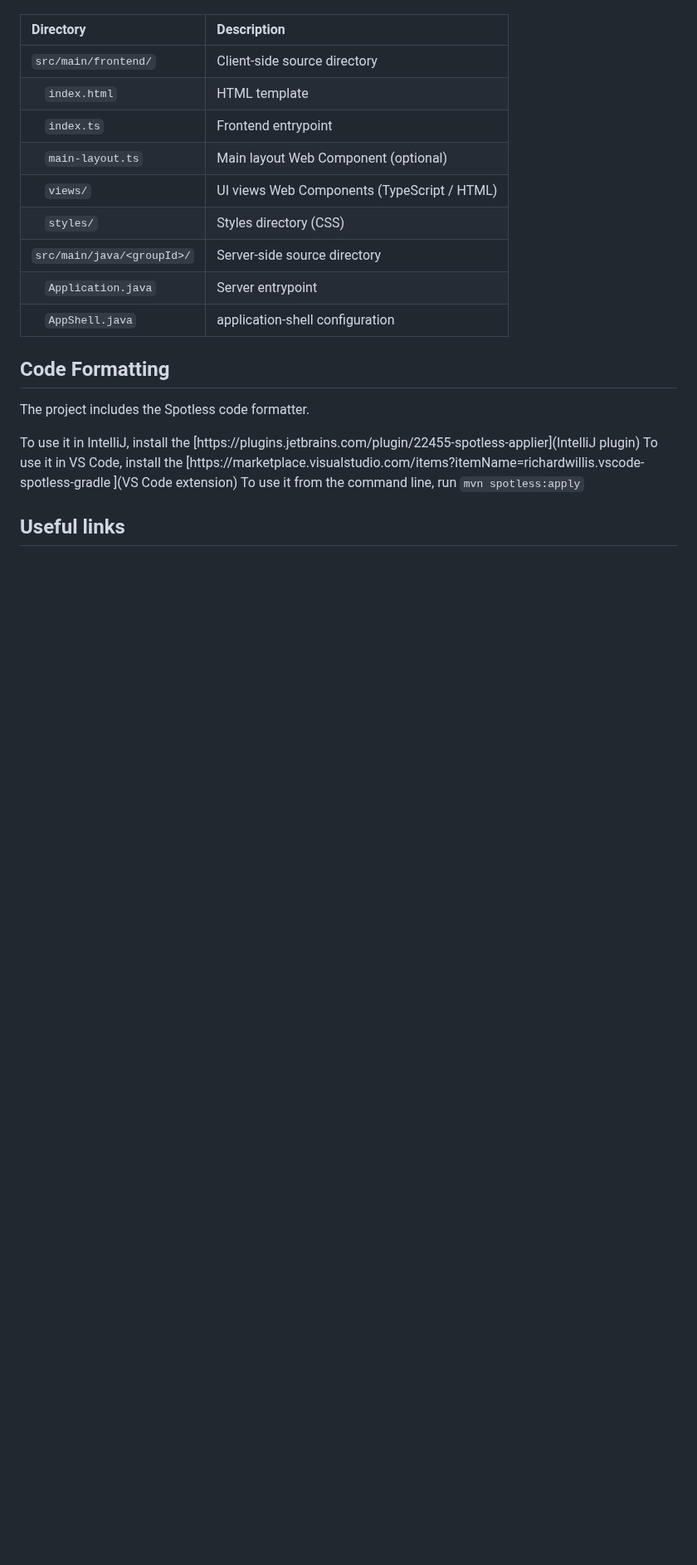
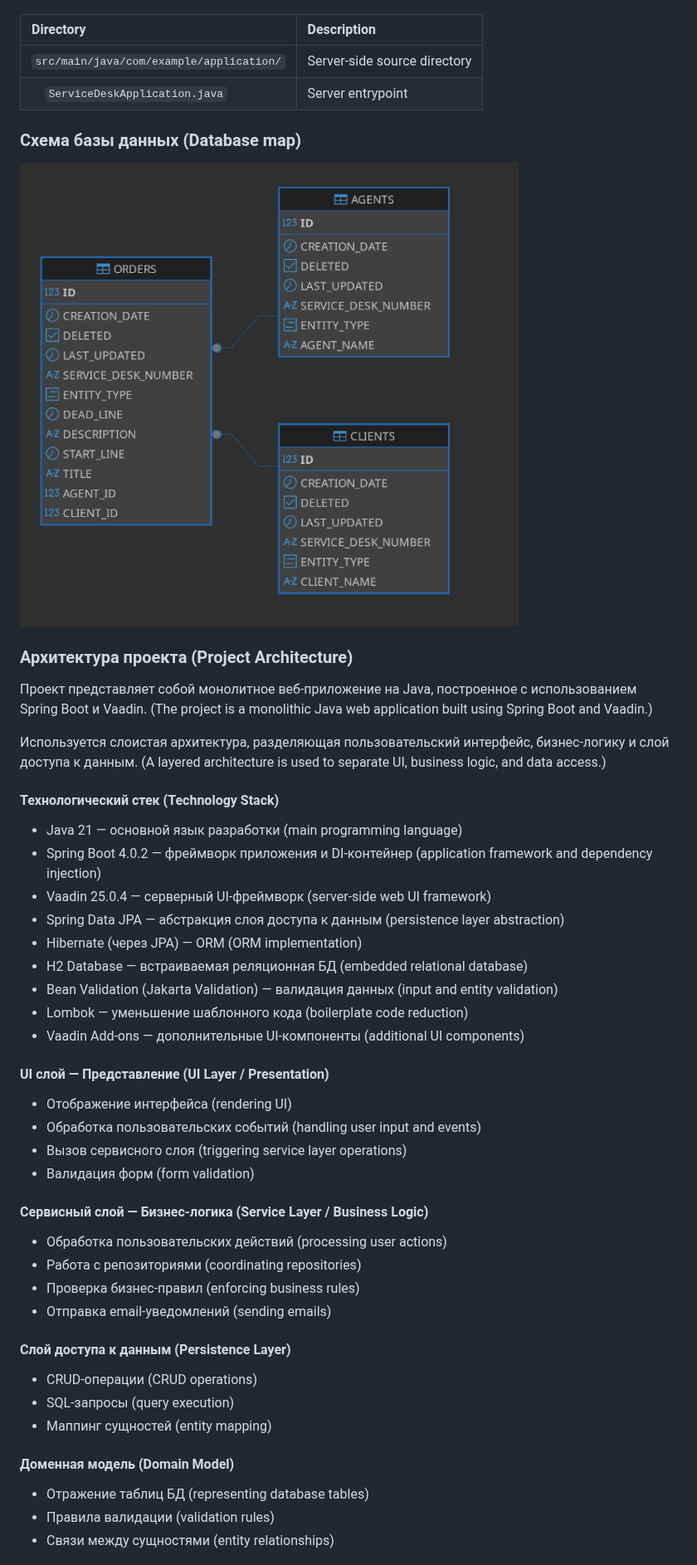
Before and after one commit to AleksOBM/vaadin-service-desk, a Markdown page: README.md, the part around one of its changes. Shown at 83% size. Drawn GitHub-style; pictures changed too: database-map.png (added); blank space fills up the shorter version.

Commit message:
Доработать readme, about, SettingsView

```diff
--- a/README.md
+++ b/README.md
@@ -66,23 +43,73 @@ Vaadin web applications are full-stack and include both client-side and server-s
 
 | Directory                                  | Description |
 |:-------------------------------------------| :--- |
-| `src/main/frontend/`                       | Client-side source directory |
-| &nbsp;&nbsp;&nbsp;&nbsp;`index.html`       | HTML template |
-| &nbsp;&nbsp;&nbsp;&nbsp;`index.ts`         | Frontend entrypoint |
-| &nbsp;&nbsp;&nbsp;&nbsp;`main-layout.ts`   | Main layout Web Component (optional) |
-| &nbsp;&nbsp;&nbsp;&nbsp;`views/`           | UI views Web Components (TypeScript / HTML) |
-| &nbsp;&nbsp;&nbsp;&nbsp;`styles/`          | Styles directory (CSS) |
-| `src/main/java/<groupId>/`                 | Server-side source directory |
-| &nbsp;&nbsp;&nbsp;&nbsp;`Application.java` | Server entrypoint |
-| &nbsp;&nbsp;&nbsp;&nbsp;`AppShell.java`    | application-shell configuration |
+| `src/main/java/com/example/application/`                 | Server-side source directory |
+| &nbsp;&nbsp;&nbsp;&nbsp;`ServiceDeskApplication.java` | Server entrypoint |
 
-## Code Formatting
+### Схема базы данных (Database map)
+![DatabaseMap](database-map.png "Database map:")
 
-The project includes the Spotless code formatter.
+### Архитектура проекта (Project Architecture)
 
-To use it in IntelliJ, install the [https://plugins.jetbrains.com/plugin/22455-spotless-applier](IntelliJ plugin)
-To use it in VS Code, install the [https://marketplace.visualstudio.com/items?itemName=richardwillis.vscode-spotless-gradle ](VS Code extension)
-To use it from the command line, run `mvn spotless:apply`
+Проект представляет собой монолитное веб-приложение на Java, построенное с использованием Spring Boot и Vaadin.
+(The project is a monolithic Java web application built using Spring Boot and Vaadin.)
 
-## Useful links
+Используется слоистая архитектура, разделяющая пользовательский интерфейс, бизнес-логику и слой доступа к данным.
+(A layered architecture is used to separate UI, business logic, and data access.)
 
+#### Технологический стек (Technology Stack)
+- Java 21 — основной язык разработки
+(main programming language)
+- Spring Boot 4.0.2 — фреймворк приложения и DI-контейнер
+(application framework and dependency injection)
+- Vaadin 25.0.4 — серверный UI-фреймворк
+(server-side web UI framework)
+- Spring Data JPA — абстракция слоя доступа к данным
+(persistence layer abstraction)
+- Hibernate (через JPA) — ORM
+(ORM implementation)
+- H2 Database — встраиваемая реляционная БД
+(embedded relational database)
+- Bean Validation (Jakarta Validation) — валидация данных
+(input and entity validation)
+- Lombok — уменьшение шаблонного кода
+(boilerplate code reduction)
+- Vaadin Add-ons — дополнительные UI-компоненты
+(additional UI components)
+
+#### UI слой — Представление (UI Layer / Presentation)
+- Отображение интерфейса
+(rendering UI)
+- Обработка пользовательских событий
+(handling user input and events)
+- Вызов сервисного слоя
+(triggering service layer operations)
+- Валидация форм
+(form validation)
+
+#### Сервисный слой — Бизнес-логика (Service Layer / Business Logic)
+- Обработка пользовательских действий
+(processing user actions)
+- Работа с репозиториями
+(coordinating repositories)
+- Проверка бизнес-правил
+(enforcing business rules)
+- Отправка email-уведомлений
+(sending emails)
+
+#### Слой доступа к данным (Persistence Layer)
+- CRUD-операции
+(CRUD operations)
+- SQL-запросы
+(query execution)
+- Маппинг сущностей
+(entity mapping)
+
+#### Доменная модель (Domain Model)
+- Отражение таблиц БД
+(representing database tables)
+- Правила валидации
+(validation rules)
+- Связи между сущностями
+(entity relationships)
+
```
Also changed, not shown: other parts of README.md (+71 -55 lines), 4 other files.
